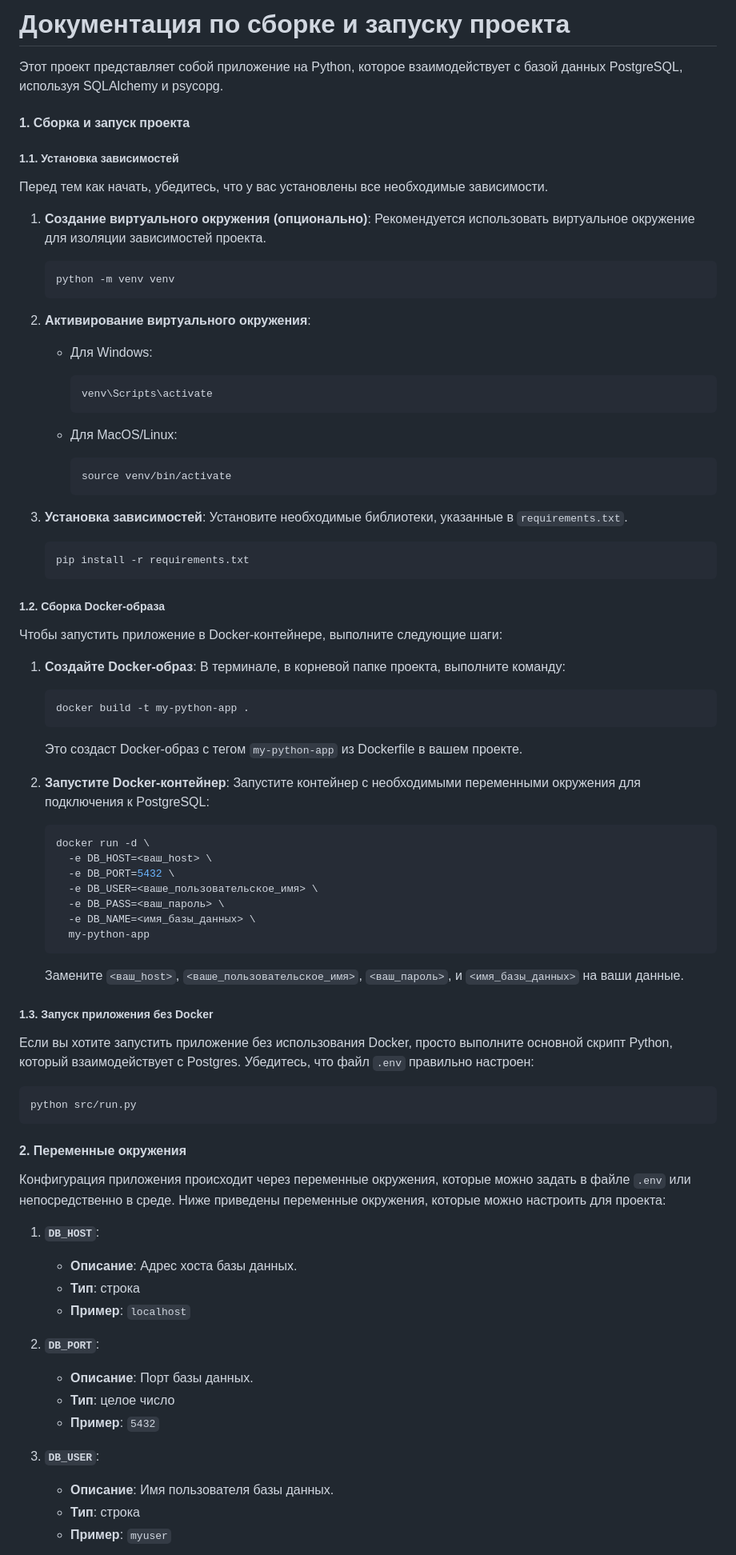
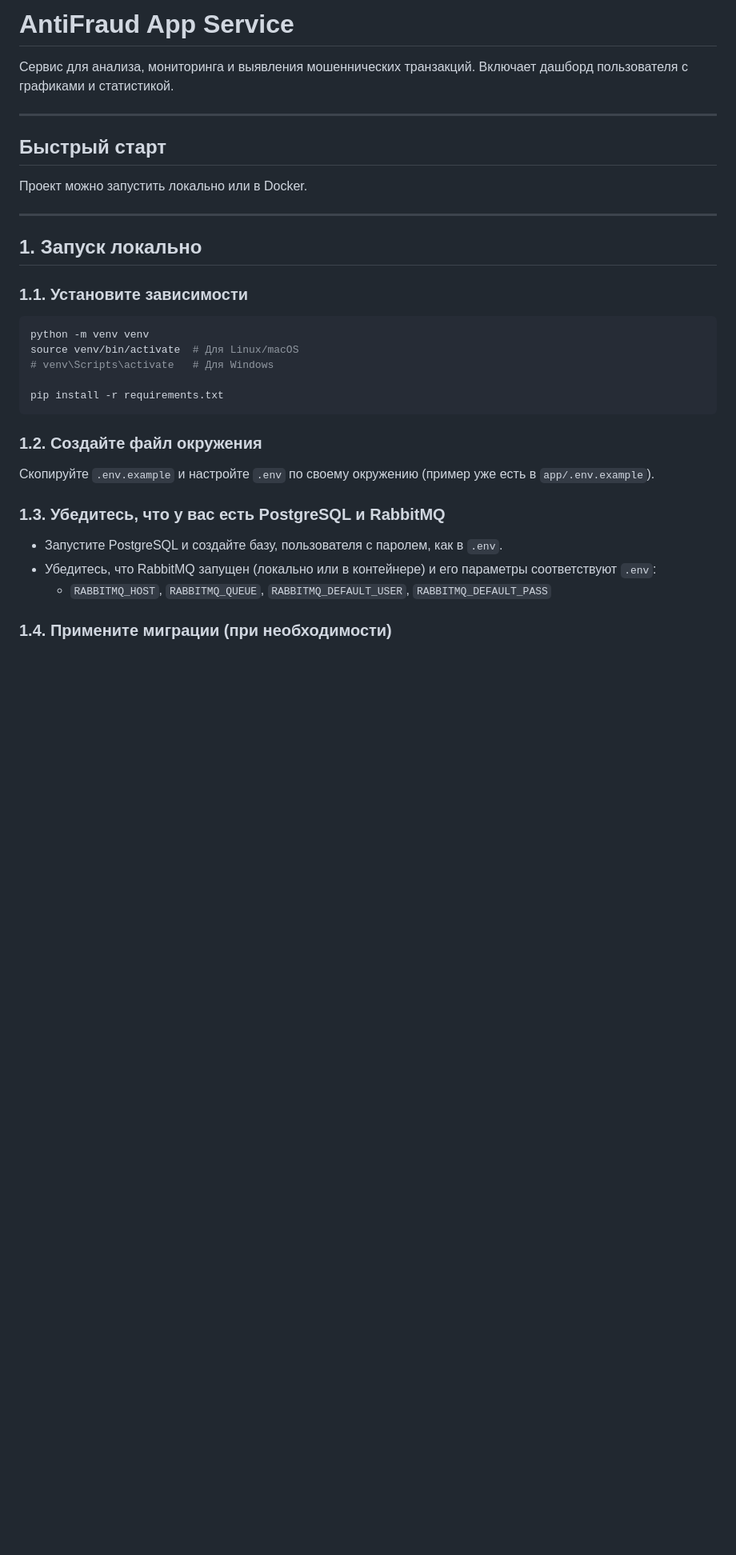
Before and after one commit to pese-git/mfdp-fin-fraud-detection-service, a Markdown page: app/README.md, the part around the change printed below. Shown: that part at 80% size. Rendered like a GitHub page; blank space fills up the shorter version.

Commit message:
doc: implement readme for app service

````diff
--- a/app/README.md
+++ b/app/README.md
@@ -1,92 +1,37 @@
-# Документация по сборке и запуску проекта
+# AntiFraud App Service
 
-Этот проект представляет собой приложение на Python, которое взаимодействует с базой данных PostgreSQL, используя SQLAlchemy и psycopg.
+Сервис для анализа, мониторинга и выявления мошеннических транзакций.
+Включает дашборд пользователя с графиками и статистикой.
 
-#### 1. Сборка и запуск проекта
+---
 
-##### 1.1. Установка зависимостей
+## Быстрый старт
 
-Перед тем как начать, убедитесь, что у вас установлены все необходимые зависимости.
+Проект можно запустить локально или в Docker.
 
-1. **Создание виртуального окружения (опционально)**:
-   Рекомендуется использовать виртуальное окружение для изоляции зависимостей проекта.
+---
 
-   ```bash
-   python -m venv venv
-   ```
+## 1. Запуск локально
 
-2. **Активирование виртуального окружения**:
-   - Для Windows:
-
-     ```bash
-     venv\Scripts\activate
-     ```
-
-   - Для MacOS/Linux:
-
-     ```bash
-     source venv/bin/activate
-     ```
-
-3. **Установка зависимостей**:
-   Установите необходимые библиотеки, указанные в `requirements.txt`.
-
-   ```bash
-   pip install -r requirements.txt
-   ```
-
-##### 1.2. Сборка Docker-образа
-
-Чтобы запустить приложение в Docker-контейнере, выполните следующие шаги:
-
-1. **Создайте Docker-образ**:
-   В терминале, в корневой папке проекта, выполните команду:
-
-   ```bash
-   docker build -t my-python-app .
-   ```
-
-   Это создаст Docker-образ с тегом `my-python-app` из Dockerfile в вашем проекте.
-
-2. **Запустите Docker-контейнер**:
-   Запустите контейнер с необходимыми переменными окружения для подключения к PostgreSQL:
-
-   ```bash
-   docker run -d \
-     -e DB_HOST=<ваш_host> \
-     -e DB_PORT=5432 \
-     -e DB_USER=<ваше_пользовательское_имя> \
-     -e DB_PASS=<ваш_пароль> \
-     -e DB_NAME=<имя_базы_данных> \
-     my-python-app
-   ```
-
-   Замените `<ваш_host>`, `<ваше_пользовательское_имя>`, `<ваш_пароль>`, и `<имя_базы_данных>` на ваши данные.
-
-##### 1.3. Запуск приложения без Docker
-
-Если вы хотите запустить приложение без использования Docker, просто выполните основной скрипт Python, который взаимодействует с Postgres. Убедитесь, что файл `.env` правильно настроен:
+### 1.1. Установите зависимости
 
 ```bash
-python src/run.py
+python -m venv venv
+source venv/bin/activate  # Для Linux/macOS
+# venv\Scripts\activate   # Для Windows
+
+pip install -r requirements.txt
 ```
 
-#### 2. Переменные окружения
+### 1.2. Создайте файл окружения
 
-Конфигурация приложения происходит через переменные окружения, которые можно задать в файле `.env` или непосредственно в среде. Ниже приведены переменные окружения, которые можно настроить для проекта:
+Скопируйте `.env.example` и настройте `.env` по своему окружению (пример уже есть в `app/.env.example`).
 
-1. **`DB_HOST`**:
-   - **Описание**: Адрес хоста базы данных.
-   - **Тип**: строка
-   - **Пример**: `localhost`
+### 1.3. Убедитесь, что у вас есть PostgreSQL и RabbitMQ
 
-2. **`DB_PORT`**:
-   - **Описание**: Порт базы данных.
-   - **Тип**: целое число
-   - **Пример**: `5432`
+- Запустите PostgreSQL и создайте базу, пользователя с паролем, как в `.env`.
+- Убедитесь, что RabbitMQ запущен (локально или в контейнере) и его параметры соответствуют `.env`:
+  - `RABBITMQ_HOST`, `RABBITMQ_QUEUE`, `RABBITMQ_DEFAULT_USER`, `RABBITMQ_DEFAULT_PASS`
 
-3. **`DB_USER`**:
-   - **Описание**: Имя пользователя базы данных.
-   - **Тип**: строка
-   - **Пример**: `myuser`
+### 1.4. Примените миграции (при необходимости)
 
````
Also changed, not shown: other parts of app/README.md (+128 -9 lines), README.md (+1 -0 lines).
